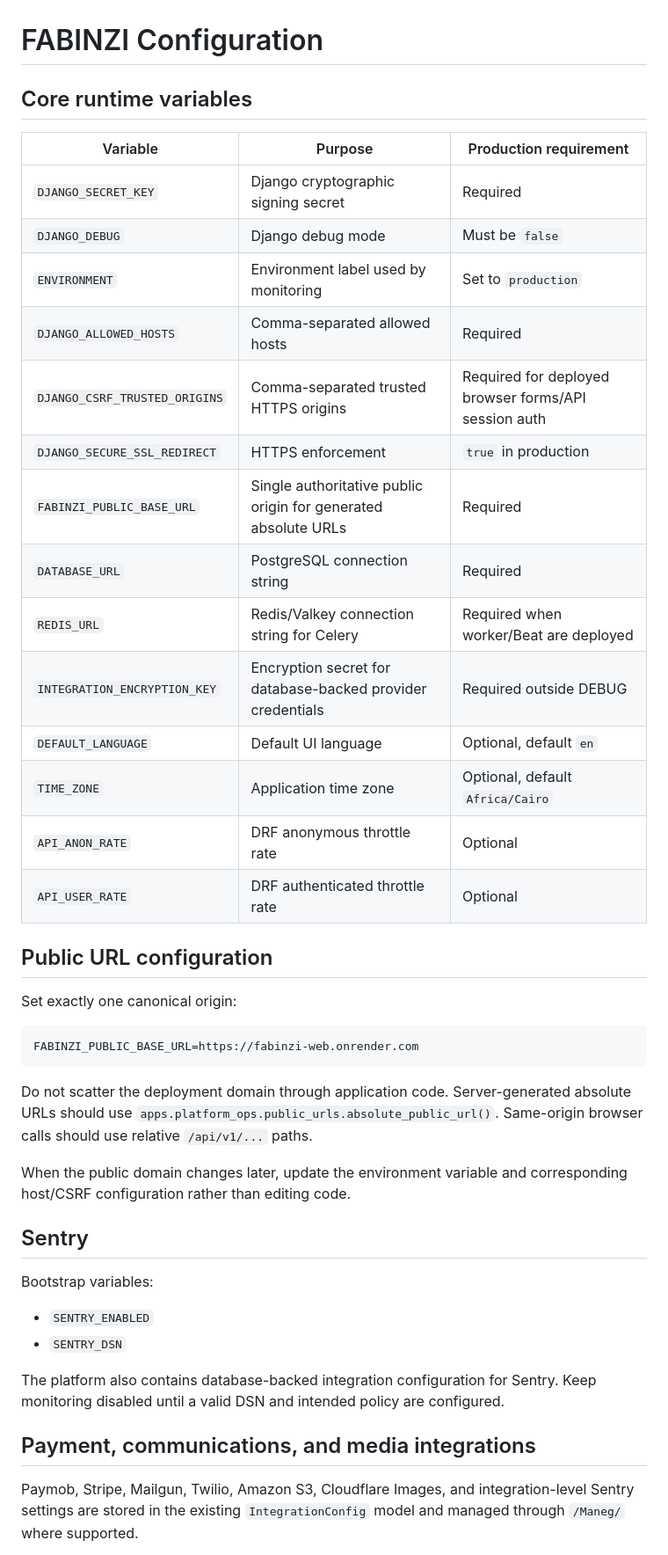
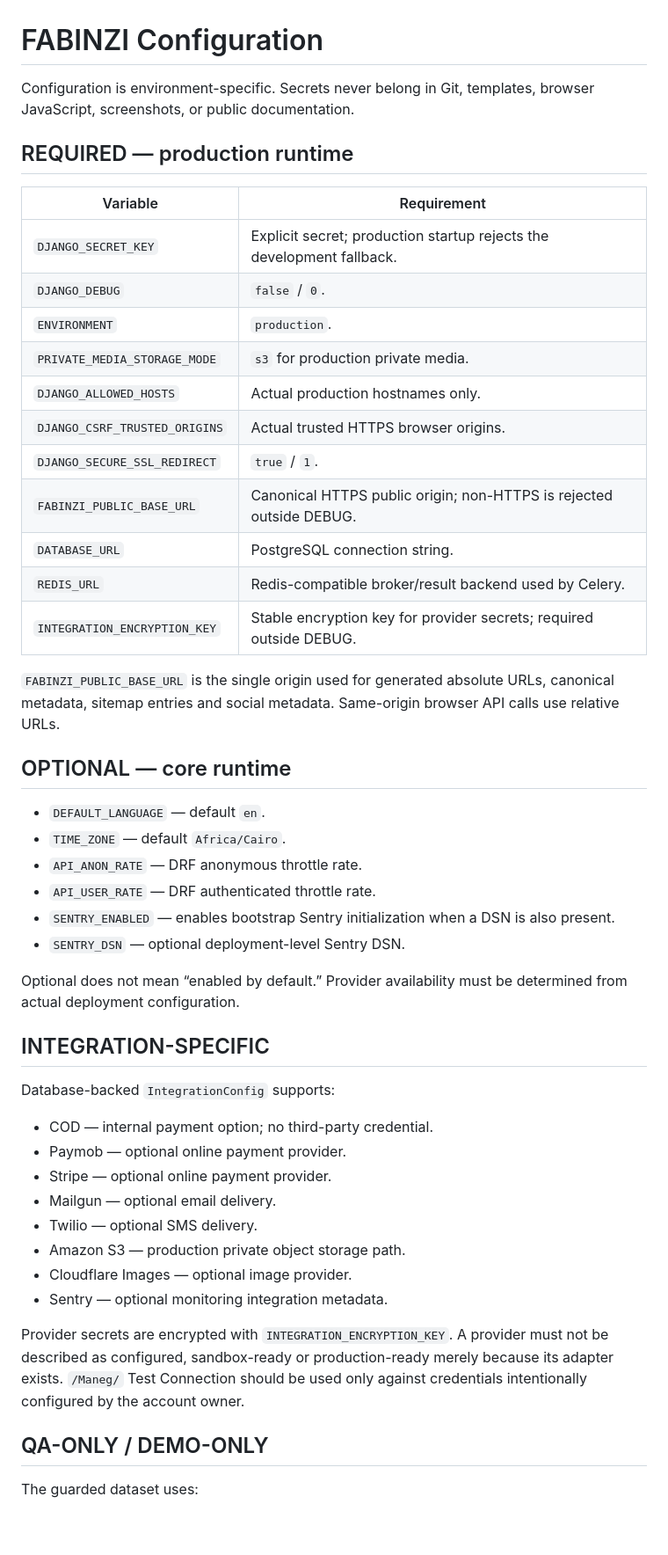
Before and after one commit to waelbeso/FABINZI, a Markdown page: docs/CONFIGURATION.md, the part around one of its changes. Shown at 88% size. Drawn GitHub-style; blank space fills up the shorter version.

Commit message:
docs: classify production and QA configuration

````diff
--- a/docs/CONFIGURATION.md
+++ b/docs/CONFIGURATION.md
@@ -1,46 +1,52 @@
 # FABINZI Configuration
 
-## Core runtime variables
+Configuration is environment-specific. Secrets never belong in Git, templates, browser JavaScript, screenshots, or public documentation.
 
-| Variable | Purpose | Production requirement |
-| --- | --- | --- |
-| `DJANGO_SECRET_KEY` | Django cryptographic signing secret | Required |
-| `DJANGO_DEBUG` | Django debug mode | Must be `false` |
-| `ENVIRONMENT` | Environment label used by monitoring | Set to `production` |
-| `DJANGO_ALLOWED_HOSTS` | Comma-separated allowed hosts | Required |
-| `DJANGO_CSRF_TRUSTED_ORIGINS` | Comma-separated trusted HTTPS origins | Required for deployed browser forms/API session auth |
-| `DJANGO_SECURE_SSL_REDIRECT` | HTTPS enforcement | `true` in production |
-| `FABINZI_PUBLIC_BASE_URL` | Single authoritative public origin for generated absolute URLs | Required |
-| `DATABASE_URL` | PostgreSQL connection string | Required |
-| `REDIS_URL` | Redis/Valkey connection string for Celery | Required when worker/Beat are deployed |
-| `INTEGRATION_ENCRYPTION_KEY` | Encryption secret for database-backed provider credentials | Required outside DEBUG |
-| `DEFAULT_LANGUAGE` | Default UI language | Optional, default `en` |
-| `TIME_ZONE` | Application time zone | Optional, default `Africa/Cairo` |
-| `API_ANON_RATE` | DRF anonymous throttle rate | Optional |
-| `API_USER_RATE` | DRF authenticated throttle rate | Optional |
+## REQUIRED — production runtime
 
-## Public URL configuration
+| Variable | Requirement |
+| --- | --- |
+| `DJANGO_SECRET_KEY` | Explicit secret; production startup rejects the development fallback. |
+| `DJANGO_DEBUG` | `false` / `0`. |
+| `ENVIRONMENT` | `production`. |
+| `PRIVATE_MEDIA_STORAGE_MODE` | `s3` for production private media. |
+| `DJANGO_ALLOWED_HOSTS` | Actual production hostnames only. |
+| `DJANGO_CSRF_TRUSTED_ORIGINS` | Actual trusted HTTPS browser origins. |
+| `DJANGO_SECURE_SSL_REDIRECT` | `true` / `1`. |
+| `FABINZI_PUBLIC_BASE_URL` | Canonical HTTPS public origin; non-HTTPS is rejected outside DEBUG. |
+| `DATABASE_URL` | PostgreSQL connection string. |
+| `REDIS_URL` | Redis-compatible broker/result backend used by Celery. |
+| `INTEGRATION_ENCRYPTION_KEY` | Stable encryption key for provider secrets; required outside DEBUG. |
 
-Set exactly one canonical origin:
+`FABINZI_PUBLIC_BASE_URL` is the single origin used for generated absolute URLs, canonical metadata, sitemap entries and social metadata. Same-origin browser API calls use relative URLs.
 
-```text
-FABINZI_PUBLIC_BASE_URL=https://fabinzi-web.onrender.com
-```
+## OPTIONAL — core runtime
 
-Do not scatter the deployment domain through application code. Server-generated absolute URLs should use `apps.platform_ops.public_urls.absolute_public_url()`. Same-origin browser calls should use relative `/api/v1/...` paths.
+- `DEFAULT_LANGUAGE` — default `en`.
+- `TIME_ZONE` — default `Africa/Cairo`.
+- `API_ANON_RATE` — DRF anonymous throttle rate.
+- `API_USER_RATE` — DRF authenticated throttle rate.
+- `SENTRY_ENABLED` — enables bootstrap Sentry initialization when a DSN is also present.
+- `SENTRY_DSN` — optional deployment-level Sentry DSN.
 
-When the public domain changes later, update the environment variable and corresponding host/CSRF configuration rather than editing code.
+Optional does not mean “enabled by default.” Provider availability must be determined from actual deployment configuration.
 
-## Sentry
+## INTEGRATION-SPECIFIC
 
-Bootstrap variables:
+Database-backed `IntegrationConfig` supports:
 
-- `SENTRY_ENABLED`
-- `SENTRY_DSN`
+- COD — internal payment option; no third-party credential.
+- Paymob — optional online payment provider.
+- Stripe — optional online payment provider.
+- Mailgun — optional email delivery.
+- Twilio — optional SMS delivery.
+- Amazon S3 — production private object storage path.
+- Cloudflare Images — optional image provider.
+- Sentry — optional monitoring integration metadata.
 
-The platform also contains database-backed integration configuration for Sentry. Keep monitoring disabled until a valid DSN and intended policy are configured.
+Provider secrets are encrypted with `INTEGRATION_ENCRYPTION_KEY`. A provider must not be described as configured, sandbox-ready or production-ready merely because its adapter exists. `/Maneg/` Test Connection should be used only against credentials intentionally configured by the account owner.
 
-## Payment, communications, and media integrations
+## QA-ONLY / DEMO-ONLY
 
-Paymob, Stripe, Mailgun, Twilio, Amazon S3, Cloudflare Images, and integration-level Sentry settings are stored in the existing `IntegrationConfig` model and managed through `/Maneg/` where supported.
+The guarded dataset uses:
 
````
Also changed, not shown: other parts of docs/CONFIGURATION.md (+8 -20 lines).
